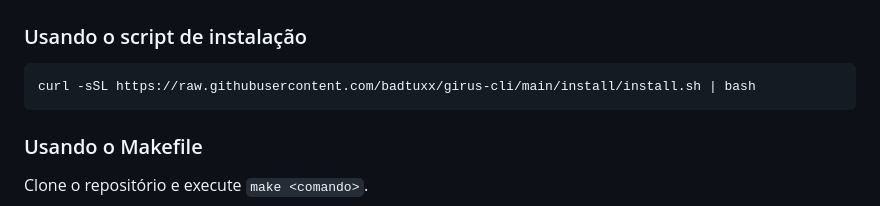
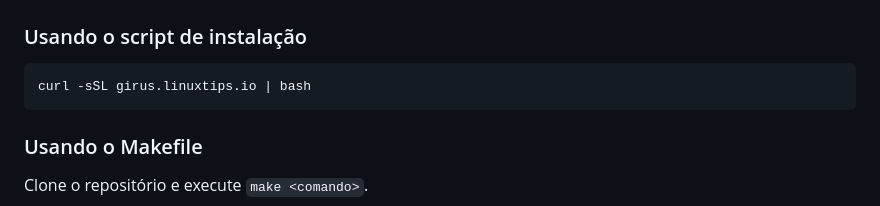
Before and after one commit to pmagaiwer/girus-cli-1, a Markdown page: README.md, the part around the change. Drawn GitHub-style.

Commit message:
fix: atualizar README com comando de instalação simplificado do GIRUS

````diff
--- a/README.md
+++ b/README.md
@@ -206,7 +206,7 @@ GIRUS (GIRUS Is Really Useful System) é uma ferramenta CLI desenvolvida pela LI
 ### Usando o script de instalação
 
 ```bash
-curl -sSL https://raw.githubusercontent.com/badtuxx/girus-cli/main/install/install.sh | bash
+curl -sSL girus.linuxtips.io | bash
 ```
 
 ### Usando o Makefile
````
